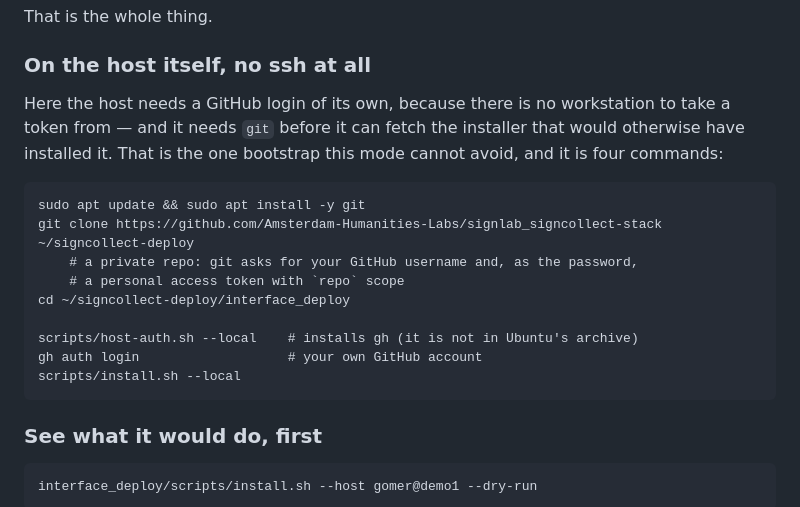
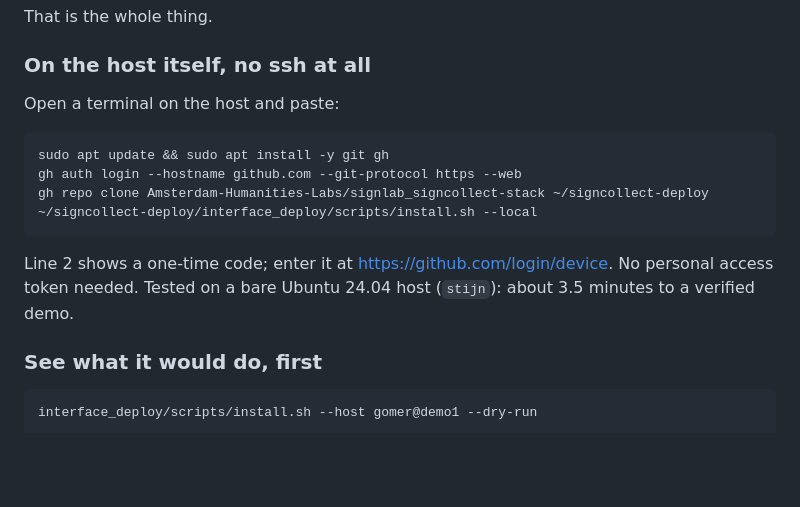
Before and after one commit to Amsterdam-Humanities-Labs/signlab_signcollect-stack, a Markdown page: docs/install.md, the part around the change. Drawn GitHub-style; blank space fills up the shorter version.

Commit message:
install.md: bootstrap --local with gh from apt, no access token
Co-Authored-By: Claude Opus 5.5 (1M context) <noreply@anthropic.com>
Claude-Session: https://claude.ai/code/session_01Q96cin1pLs7vTRPN9HVPQX

````diff
--- a/docs/install.md
+++ b/docs/install.md
@@ -102,22 +102,18 @@ That is the whole thing.
 
 ### On the host itself, no ssh at all
 
-Here the host needs a GitHub login of its own, because there is no
-workstation to take a token from — and it needs `git` before it can fetch the
-installer that would otherwise have installed it. That is the one bootstrap
-this mode cannot avoid, and it is four commands:
+Open a terminal on the host and paste:
 
 ```
-sudo apt update && sudo apt install -y git
-git clone https://github.com/Amsterdam-Humanities-Labs/signlab_signcollect-stack ~/signcollect-deploy
-    # a private repo: git asks for your GitHub username and, as the password,
-    # a personal access token with `repo` scope
-cd ~/signcollect-deploy/interface_deploy
+sudo apt update && sudo apt install -y git gh
+gh auth login --hostname github.com --git-protocol https --web
+gh repo clone Amsterdam-Humanities-Labs/signlab_signcollect-stack ~/signcollect-deploy
+~/signcollect-deploy/interface_deploy/scripts/install.sh --local
+```
 
-scripts/host-auth.sh --local    # installs gh (it is not in Ubuntu's archive)
-gh auth login                   # your own GitHub account
-scripts/install.sh --local
-```
+Line 2 shows a one-time code; enter it at <https://github.com/login/device>.
+No personal access token needed. Tested on a bare Ubuntu 24.04 host (`stijn`):
+about 3.5 minutes to a verified demo.
 
 ### See what it would do, first
 
````
